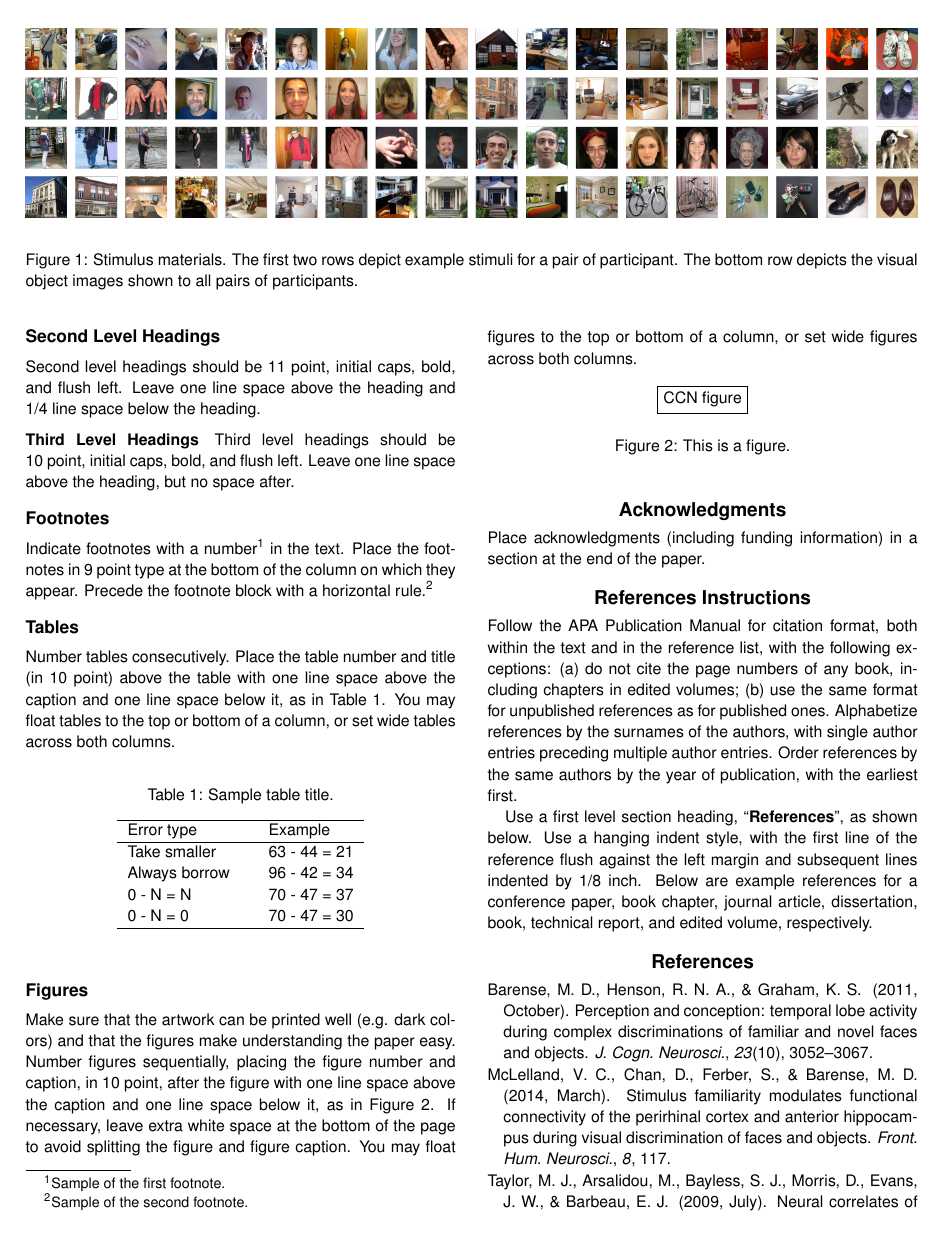
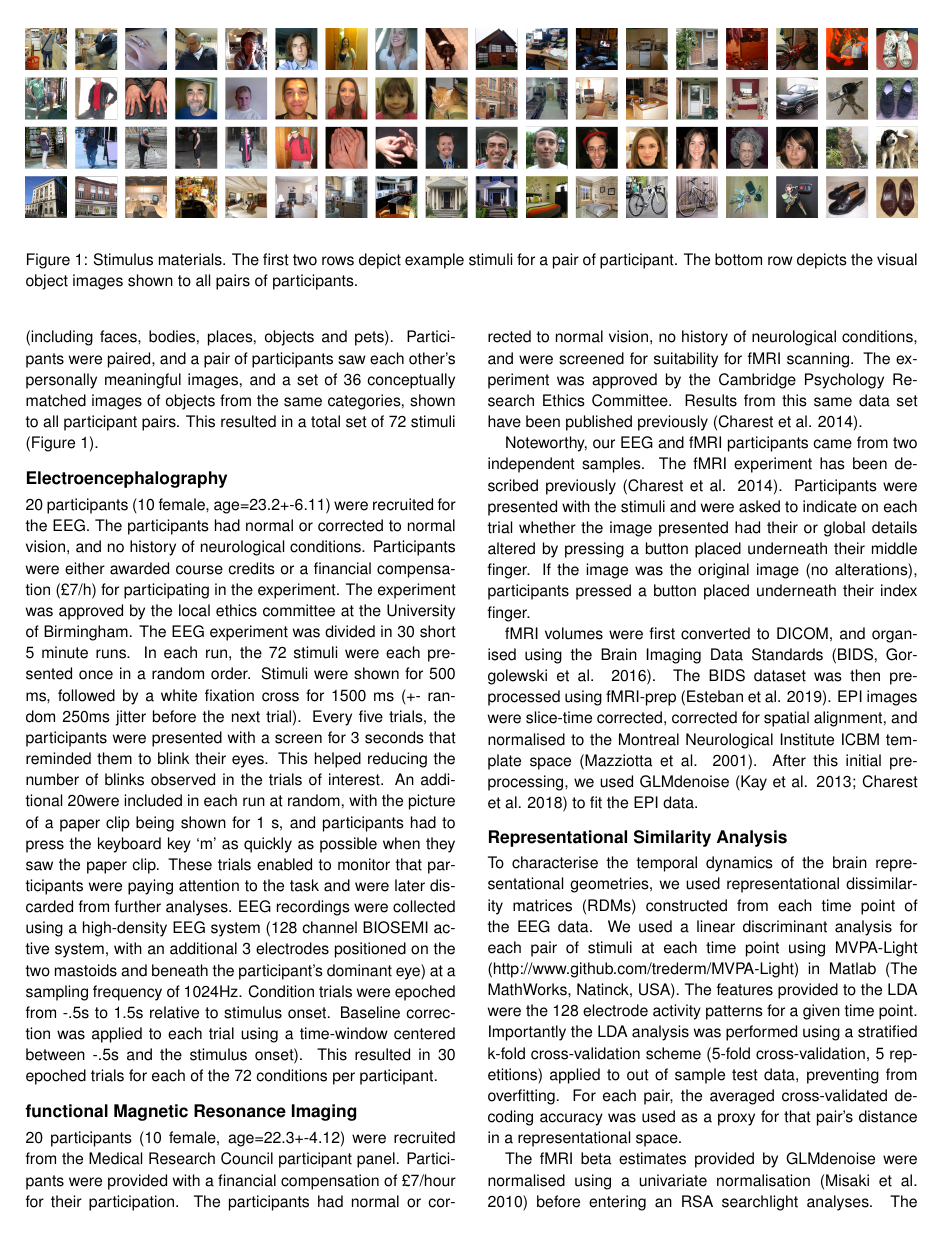
Before and after one commit to JasperVanDenBosch/ccn2019, a LaTeX document (vandenbosch.tex): page 2 of 3. Compiled offline with pdfLaTeX.

Commit message:
more methods text

```diff
--- a/vandenbosch.tex
+++ b/vandenbosch.tex
@@ -142,71 +143,83 @@ below the heading.
+18 images depicting objects in their daily environment (including
+faces, bodies, places, objects and pets). Participants were paired,
+and a pair of participants saw each other’s personally meaningful
+images, and a set of 36 conceptually matched images of objects from
+the same categories, shown to all participant pairs. This resulted
+in a total set of 72 stimuli (Figure~\ref{fig1}).
 
 
-\subsection{Second Level Headings}
+\subsection{Electroencephalography}
 
-Second level headings should be 11~point, initial caps, bold, and
-flush left. Leave one line space above the heading and 1/4~line
-space below the heading.
+20 participants (10 female, age=23.2+-6.11) were recruited for the
+EEG. The participants had normal or corrected to normal vision,
+and no history of neurological conditions. Participants were either
+awarded course credits or a financial compensation (£7/h) for
+participating in the experiment. The experiment was approved by the
+local ethics committee at the University of Birmingham.
+The EEG experiment was divided in 30 short 5 minute runs. In each run,
+the 72 stimuli were each presented once in a random order. Stimuli were
+shown for 500 ms, followed by a white fixation cross for 1500 ms (+-
+random 250ms jitter before the next trial). Every five trials, the
+participants were presented with a screen for 3 seconds that reminded
+them to blink their eyes. This helped reducing the number of blinks
+observed in the trials of interest. An additional 20% of catch trials
+were included in each run at random, with the picture of a paper clip
+being shown for 1 s, and participants had to press the keyboard key ‘m’
+as quickly as possible when they saw the paper clip. These trials enabled
+to monitor that participants were paying attention to the task and were
+later discarded from further analyses. EEG recordings were collected
+using a high-density EEG system (128 channel BIOSEMI active system,
+with an additional 3 electrodes positioned on the two mastoids and
+beneath the participant’s dominant eye) at a sampling frequency of
+1024Hz. Condition trials were epoched from -.5s to 1.5s relative to
+stimulus onset.  Baseline correction was applied to each trial using
+a time-window centered between -.5s and the stimulus onset). This
+resulted in 30 epoched trials for each of the 72 conditions per participant.
 
+\subsection{functional Magnetic Resonance Imaging}
 
-\subsubsection{Third Level Headings}
+20 participants (10 female, age=22.3+-4.12) were recruited from the
+Medical Research Council participant panel. Participants were provided
+with a financial compensation of £7/hour for their participation. The
+participants had normal or corrected to normal vision, no history of
+neurological conditions, and were screened for suitability for fMRI
+scanning. The experiment was approved by the Cambridge Psychology
+Research Ethics Committee. Results from this same data set have been
+published previously (Charest et al. 2014).
 
-Third level headings should be 10~point, initial caps, bold, and flush
-left. Leave one line space above the heading, but no space after.
+Noteworthy, our EEG and fMRI participants came from two independent
+samples.  The fMRI experiment has been described previously
+(Charest et al. 2014). Participants were presented with the
+stimuli and were asked to indicate on each trial whether the
+image presented had their or global details altered by pressing
+a button placed underneath their middle finger. If the image was
+the original image (no alterations), participants pressed a button
+placed underneath their index finger.
 
+fMRI volumes were first converted to DICOM, and organised using the
+Brain Imaging Data Standards (BIDS, Gorgolewski et al. 2016). The
+BIDS dataset was then pre-processed using fMRI-prep (Esteban et al. 2019).
+EPI images were slice-time corrected, corrected for spatial alignment,
+and normalised to the Montreal Neurological Institute ICBM template
+space (Mazziotta et al. 2001). After this initial pre-processing, we
+used GLMdenoise (Kay et al. 2013; Charest et al. 2018) to fit the
+EPI data.
 
+\subsection{Representational Similarity Analysis}
 
+To characterise the temporal dynamics of the brain representational
+geometries, we used representational dissimilarity matrices (RDMs)
+constructed from each time point of the EEG data. We used a linear
+discriminant analysis for each pair of stimuli at each time point
+using MVPA-Light (http://www.github.com/trederm/MVPA-Light) in
+Matlab (The MathWorks, Natinck, USA). The features provided to
+the LDA were the 128 electrode activity patterns for a given time
+point. Importantly the LDA analysis was performed using a stratified
+k-fold cross-validation scheme (5-fold cross-validation, 5 repetitions)
+applied to out of sample test data, preventing from overfitting. For
+each pair, the averaged cross-validated decoding accuracy was used
+as a proxy for that pair’s distance in a representational space.
 
-\subsection{Footnotes}
-
-Indicate footnotes with a number\footnote{Sample of the first
-footnote.} in the text. Place the footnotes in 9~point type at the
-bottom of the column on which they appear. Precede the footnote block
-with a horizontal rule.\footnote{Sample of the second footnote.}
-
-
-\subsection{Tables}
-
-Number tables consecutively. Place the table number and title (in
-10~point) above the table with one line space above the caption and
-one line space below it, as in Table~\ref{sample-table}. You may float
-tables to the top or bottom of a column, or set wide tables across
-both columns.
-
-\begin{table}[!ht]
-\begin{center}
-\caption{Sample table title.}
-\label{sample-table}
-\vskip 0.12in
-\begin{tabular}{ll}
-\hline
-Error type    &  Example \\
-\hline
-Take smaller        &   63 - 44 = 21 \\
-Always borrow~~~~   &   96 - 42 = 34 \\
-0 - N = N           &   70 - 47 = 37 \\
-0 - N = 0           &   70 - 47 = 30 \\
-\hline
-\end{tabular}
-\end{center}
-\end{table}
-
-
-\subsection{Figures}
-
-Make sure that the artwork can be printed well (e.g. dark colors) and that
-the figures make understanding the paper easy.
- Number figures sequentially, placing the figure
-number and caption, in 10~point, after the figure with one line space
-above the caption and one line space below it, as in
-Figure~\ref{sample-figure}. If necessary, leave extra white space at
-the bottom of the page to avoid splitting the figure and figure
-caption. You may float figures to the top or bottom of a column, or
-set wide figures across both columns.
-
-\begin{figure}[ht]
-\begin{center}
-\fbox{CCN figure}
-\end{center}
-\caption{This is a figure.}
-\label{sample-figure}
-\end{figure}
+The fMRI beta estimates provided by GLMdenoise were normalised
+using a univariate normalisation (Misaki et al. 2010) before
+entering an RSA searchlight analyses. The RSA searchlight analysis
@@ -214,24 +238,3 @@ set wide figures across both columns.
 
 \section{Acknowledgments}
 
-Place acknowledgments (including funding information) in a section at
-the end of the paper.
-
-
-\section{References Instructions}
-
-Follow the APA Publication Manual for citation format, both within the
-text and in the reference list, with the following exceptions: (a) do
-not cite the page numbers of any book, including chapters in edited
-volumes; (b) use the same format for unpublished references as for
-published ones. Alphabetize references by the surnames of the authors,
-with single author entries preceding multiple author entries. Order
-references by the same authors by the year of publication, with the
-earliest first.
-
-Use a first level section heading, ``{\bf References}'', as shown
-below. Use a hanging indent style, with the first line of the
-reference flush against the left margin and subsequent lines indented
-by 1/8~inch. Below are example references for a conference paper, book
-chapter, journal article, dissertation, book, technical report, and
-edited volume, respectively.
```
Also changed, not shown: vandenbosch.tex (31 more changed lines).
